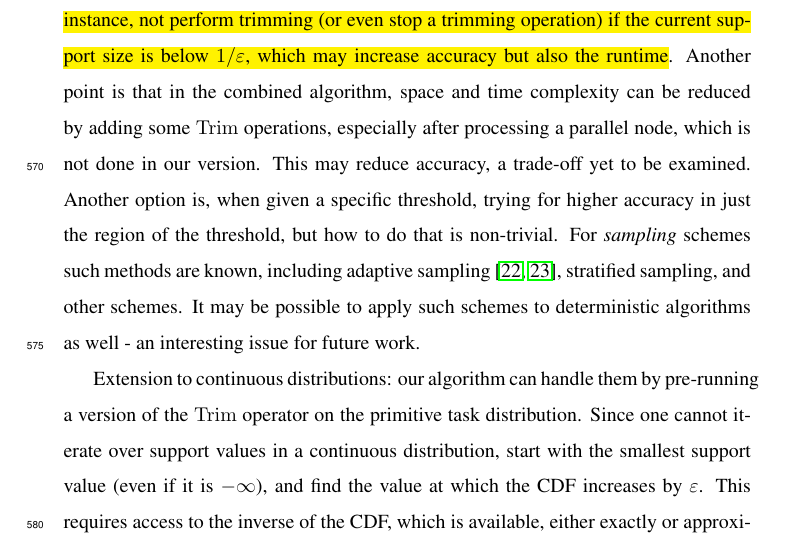
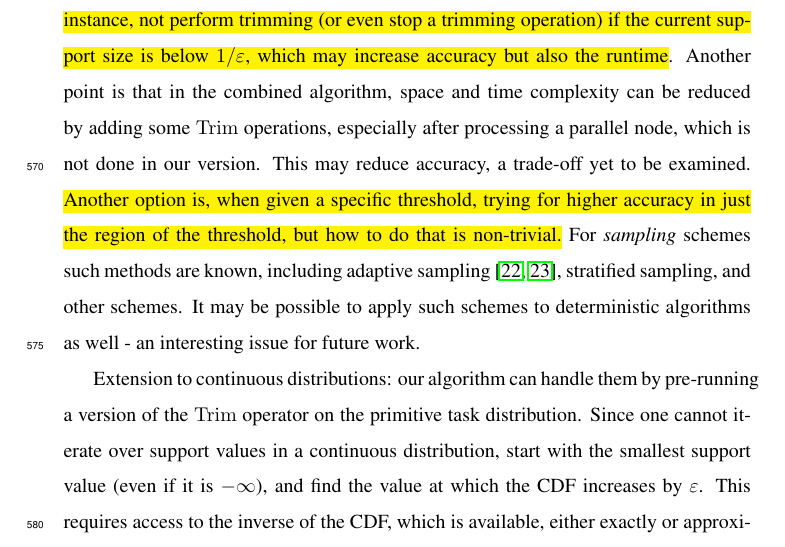
Before and after one commit to liatc82/Journal_Version, a LaTeX paper (DeadlinesJournalVer.tex): part of page 35 of 40, cut so that both start at the same text. Compiled offline with pdfLaTeX.

Commit message:
add commnt about the new trim algo

```diff
--- a/DeadlinesJournalVer.tex
+++ b/DeadlinesJournalVer.tex
@@ -1725,15 +1725,17 @@ must also be between 0 and $\varepsilon$.
 
 \section{Discussion and Related Work}\label{sec:discussion}
 
-%Todo: Add optrim?
+%TODO: Add ref about optrim?
 \hl{Numerous issues remain unresolved, briefly discussed below. Although the $\Trim$ operator provides nice and efficient approximation, improvements are possible. For instance, not perform trimming (or even stop a trimming operation) if the current support
 size is below $1/\varepsilon$, which may increase accuracy but also
 the runtime}. Another point is that in the combined algorithm,
 space and time complexity can be reduced by adding some $\Trim$ operations,
 especially after processing a parallel node, which is not done in our version. This may reduce accuracy,
 a trade-off yet to be examined.
-Another option is, when given a specific threshold, trying for higher accuracy in just the region of the
-threshold, but how to do that is non-trivial. For {\em sampling} schemes such methods are known, including adaptive
+\hl{Another option is, when given a specific threshold, trying for higher accuracy in just the region of the
+threshold, but how to do that is non-trivial.}
+%TODO: add more info about the new Trim algo - split distribution to equal to epsilon
+For {\em sampling} schemes such methods are known, including adaptive
 sampling~\cite{bucher1988adaptive,lipton1990practical},
 stratified sampling, and other schemes.
 It may be possible to apply such schemes to deterministic algorithms as well - an interesting issue for future work.
```
